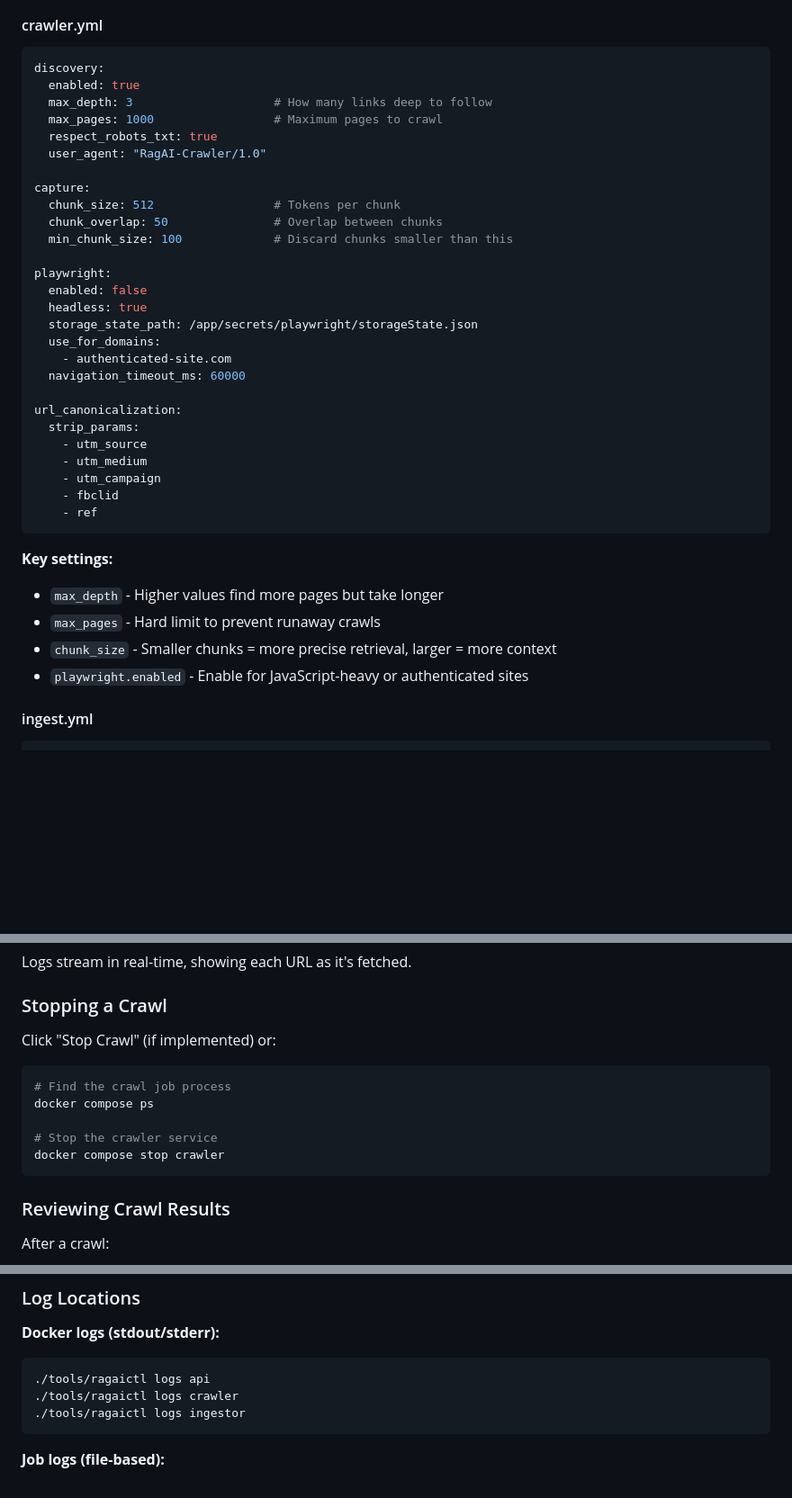
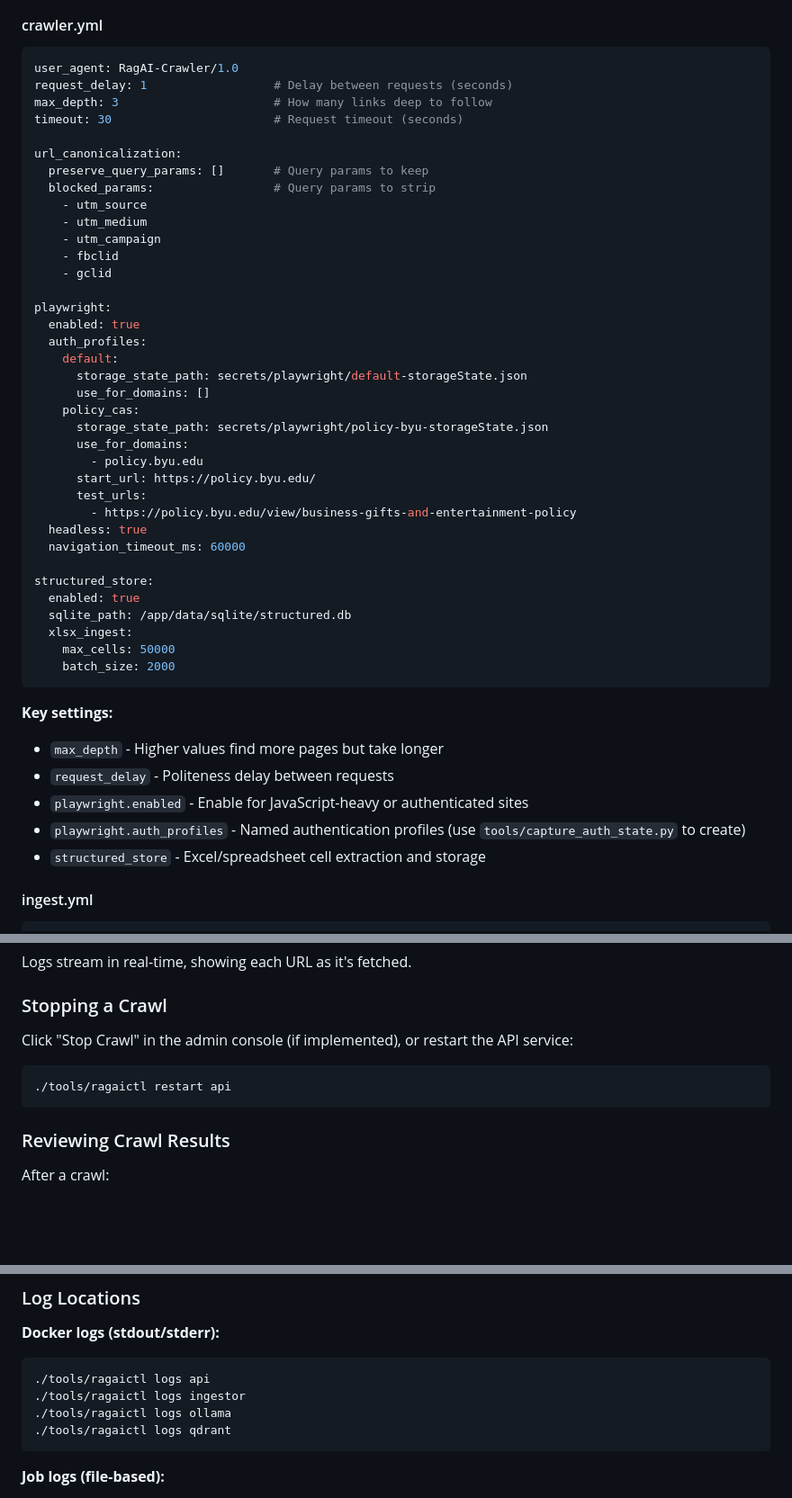
Before and after one commit to todddb/ragai, a Markdown page: docs/ADMIN_GUIDE.md, 3 parts joined by grey strips. Shown at 90% size. Drawn GitHub-style; blank space fills up the shorter version.

````diff
--- a/docs/ADMIN_GUIDE.md
+++ b/docs/ADMIN_GUIDE.md
@@ -136,41 +136,51 @@ blocked_paths:
 #### crawler.yml
 
 ```yaml
-discovery:
-  enabled: true
-  max_depth: 3                    # How many links deep to follow
-  max_pages: 1000                 # Maximum pages to crawl
-  respect_robots_txt: true
-  user_agent: "RagAI-Crawler/1.0"
-
-capture:
-  chunk_size: 512                 # Tokens per chunk
-  chunk_overlap: 50               # Overlap between chunks
-  min_chunk_size: 100             # Discard chunks smaller than this
-
-playwright:
-  enabled: false
-  headless: true
-  storage_state_path: /app/secrets/playwright/storageState.json
-  use_for_domains:
-    - authenticated-site.com
-  navigation_timeout_ms: 60000
+user_agent: RagAI-Crawler/1.0
+request_delay: 1                  # Delay between requests (seconds)
+max_depth: 3                      # How many links deep to follow
+timeout: 30                       # Request timeout (seconds)
 
 url_canonicalization:
-  strip_params:
+  preserve_query_params: []       # Query params to keep
+  blocked_params:                 # Query params to strip
     - utm_source
     - utm_medium
     - utm_campaign
     - fbclid
-    - ref
+    - gclid
+
+playwright:
+  enabled: true
+  auth_profiles:
+    default:
+      storage_state_path: secrets/playwright/default-storageState.json
+      use_for_domains: []
+    policy_cas:
+      storage_state_path: secrets/playwright/policy-byu-storageState.json
+      use_for_domains:
+        - policy.byu.edu
+      start_url: https://policy.byu.edu/
+      test_urls:
+        - https://policy.byu.edu/view/business-gifts-and-entertainment-policy
+  headless: true
+  navigation_timeout_ms: 60000
+
+structured_store:
+  enabled: true
+  sqlite_path: /app/data/sqlite/structured.db
+  xlsx_ingest:
+    max_cells: 50000
+    batch_size: 2000
 ```
 
 **Key settings:**
 
 - `max_depth` - Higher values find more pages but take longer
-- `max_pages` - Hard limit to prevent runaway crawls
-- `chunk_size` - Smaller chunks = more precise retrieval, larger = more context
+- `request_delay` - Politeness delay between requests
 - `playwright.enabled` - Enable for JavaScript-heavy or authenticated sites
+- `playwright.auth_profiles` - Named authentication profiles (use `tools/capture_auth_state.py` to create)
+- `structured_store` - Excel/spreadsheet cell extraction and storage
 
 #### ingest.yml
 
@@ -239,14 +249,10 @@ Logs stream in real-time, showing each URL as it's fetched.
 
 ### Stopping a Crawl
 
-Click "Stop Crawl" (if implemented) or:
+Click "Stop Crawl" in the admin console (if implemented), or restart the API service:
 
 ```bash
-# Find the crawl job process
-docker compose ps
-
-# Stop the crawler service
-docker compose stop crawler
+./tools/ragaictl restart api
 ```
 
 ### Reviewing Crawl Results
@@ -584,8 +589,9 @@ Monitor service health via:
 
 ```bash
 ./tools/ragaictl logs api
-./tools/ragaictl logs crawler
 ./tools/ragaictl logs ingestor
+./tools/ragaictl logs ollama
+./tools/ragaictl logs qdrant
 ```
 
 **Job logs (file-based):**
````
Also changed, not shown: other parts of docs/ADMIN_GUIDE.md (+8 -9 lines), README.md (+28 -22 lines), docs/INSTALL.md (+30 -15 lines).
